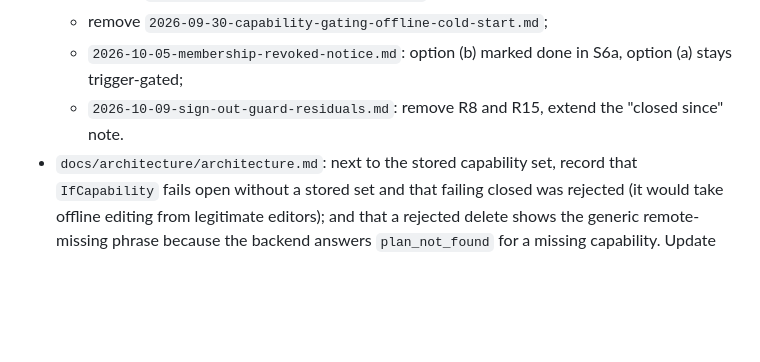
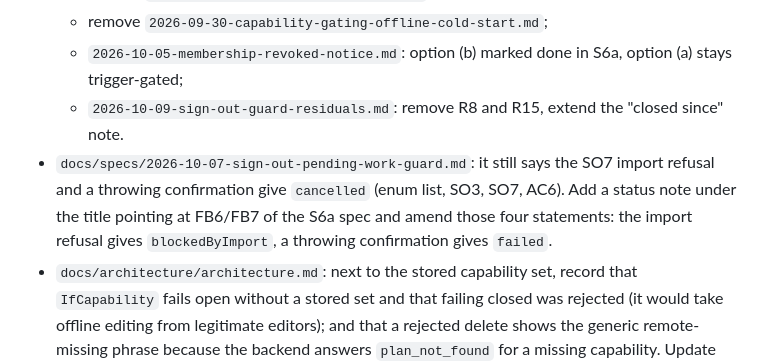
Before and after one commit to BalogAbel/lyrica, a Markdown page: docs/plans/2026-10-12-sync-and-account-feedback.md, the part around the change. Rendered like a GitHub page; blank space fills up the shorter version.

Commit message:
docs(plan): S6a documents task also amends the sign-out guard spec
Co-Authored-By: Claude Sonnet 5.5 <noreply@anthropic.com>

```diff
--- a/docs/plans/2026-10-12-sync-and-account-feedback.md
+++ b/docs/plans/2026-10-12-sync-and-account-feedback.md
@@ -137,6 +137,11 @@ Files: `lib/src/presentation/account/account_screen.dart`,
     option (a) stays trigger-gated;
   - `2026-10-09-sign-out-guard-residuals.md`: remove R8 and R15, extend the
     "closed since" note.
+- `docs/specs/2026-10-07-sign-out-pending-work-guard.md`: it still says the
+  SO7 import refusal and a throwing confirmation give `cancelled` (enum list,
+  SO3, SO7, AC6). Add a status note under the title pointing at FB6/FB7 of
+  the S6a spec and amend those four statements: the import refusal gives
+  `blockedByImport`, a throwing confirmation gives `failed`.
 - `docs/architecture/architecture.md`: next to the stored capability set,
   record that `IfCapability` fails open without a stored set and that
   failing closed was rejected (it would take offline editing from legitimate
```
